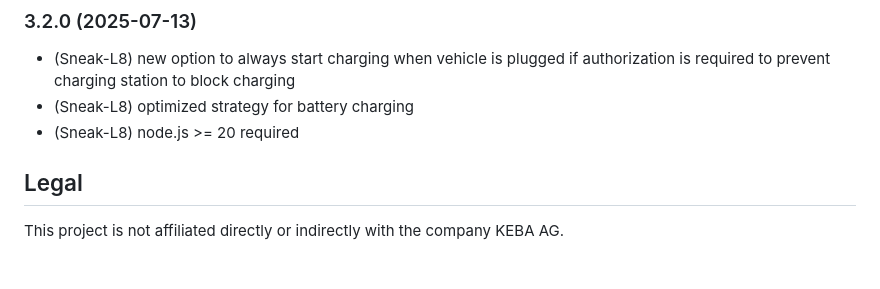
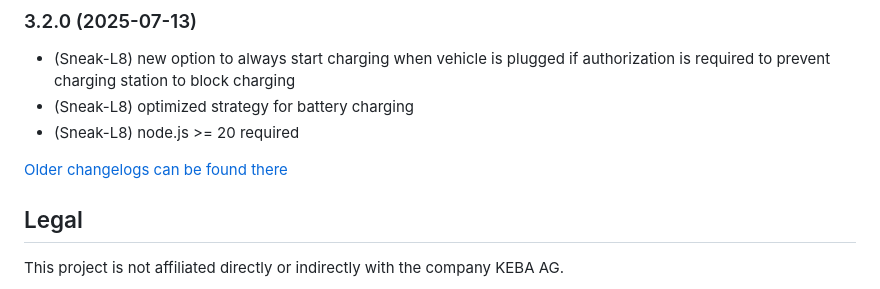
Before and after one commit to iobroker-community-adapters/ioBroker.kecontact, a Markdown page: README.md, the part around the change. Rendered like a GitHub page; blank space fills up the shorter version.

Commit message:
Update from template: S6020-addChangelogOld

```diff
--- a/README.md
+++ b/README.md
@@ -145,6 +145,8 @@ To charge your vehicle with a constant amperage of 6A regardless of surplus, set
 * (Sneak-L8) new option to always start charging when vehicle is plugged if authorization is required to prevent charging station to block charging
 * (Sneak-L8) optimized strategy for battery charging
 * (Sneak-L8) node.js >= 20 required
+
+[Older changelogs can be found there](CHANGELOG_OLD.md)
 
 ## Legal
 
```
